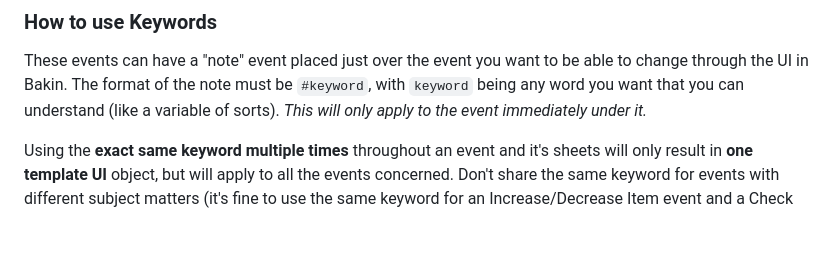
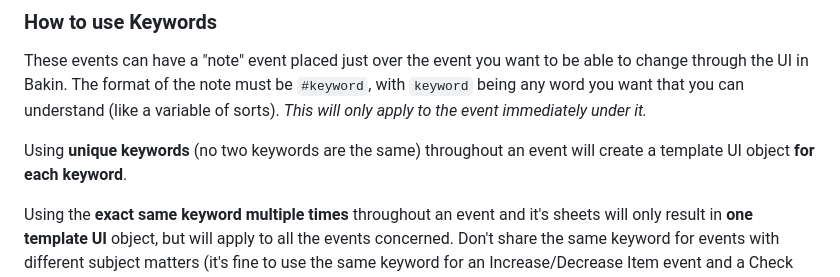
Before and after one commit to Meringue-Rouge/Bakin-Template-Event-Maker, a Markdown page: README.md, the part around the change. Drawn GitHub-style; blank space fills up the shorter version.

```diff
--- a/README.md
+++ b/README.md
@@ -11,6 +11,8 @@ https://meringue-rouge.github.io/Bakin-Template-Event-Maker/<br><br>
 # Supported Event Types
 ### How to use Keywords
 These events can have a "note" event placed just over the event you want to be able to change through the UI in Bakin. The format of the note must be `#keyword`, with `keyword` being any word you want that you can understand (like a variable of sorts). *This will only apply to the event immediately under it.*
+
+Using **unique keywords** (no two keywords are the same) throughout an event will create a template UI object **for each keyword**.
 
 Using the **exact same keyword multiple times** throughout an event and it's sheets will only result in **one template UI** object, but will apply to all the events concerned. Don't share the same keyword for events with different subject matters (it's fine to use the same keyword for an Increase/Decrease Item event and a Check Items Possessed event, but you can't use that same keyword for a teleport event).
 
```
